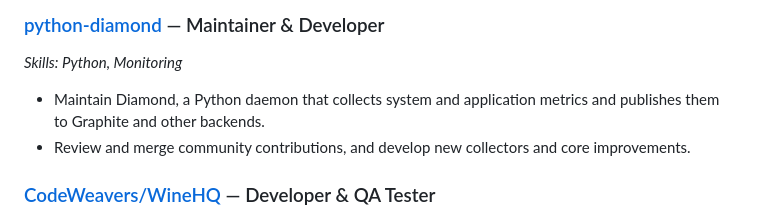
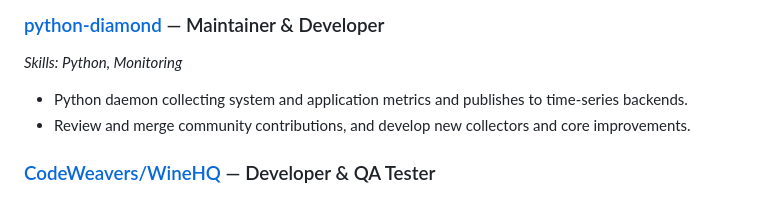
Before and after one commit to jaingaurav/jaingaurav.github.io, a Markdown page: resume.md, the part around the change. Rendered like a GitHub page.

Commit message:
Tighten the python-diamond description
The maintainer bullet is now "Python daemon collecting system and
application metrics and publishes to time-series backends."

Co-Authored-By: Claude Fable 5 <noreply@anthropic.com>
Claude-Session: https://claude.ai/code/session_01Kgsij2C8cneiPHtPivz9yv

```diff
--- a/resume.md
+++ b/resume.md
@@ -135,7 +135,7 @@ Software engineer with 20 years of experience across the stack — machine learn
 
 *Skills: Python, Monitoring*
 
-- Maintain Diamond, a Python daemon that collects system and application metrics and publishes them to Graphite and other backends.
+- Python daemon collecting system and application metrics and publishes to time-series backends.
 - Review and merge community contributions, and develop new collectors and core improvements.
 
 ### [CodeWeavers/WineHQ](https://www.winehq.org) — Developer & QA Tester
```
